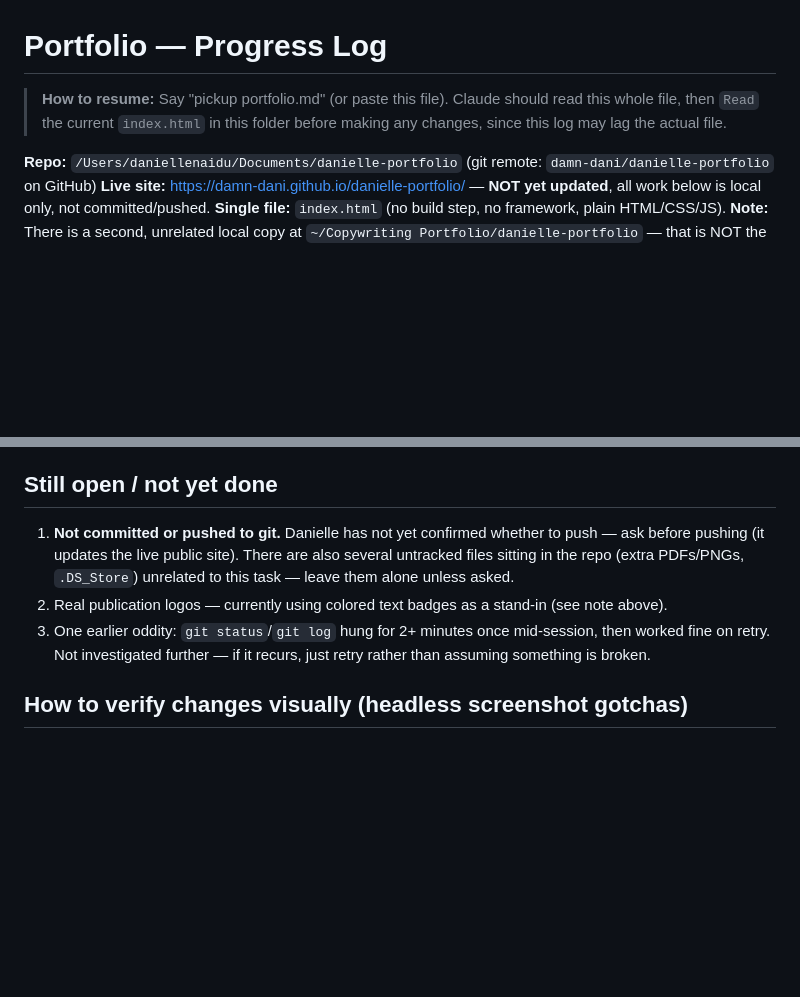
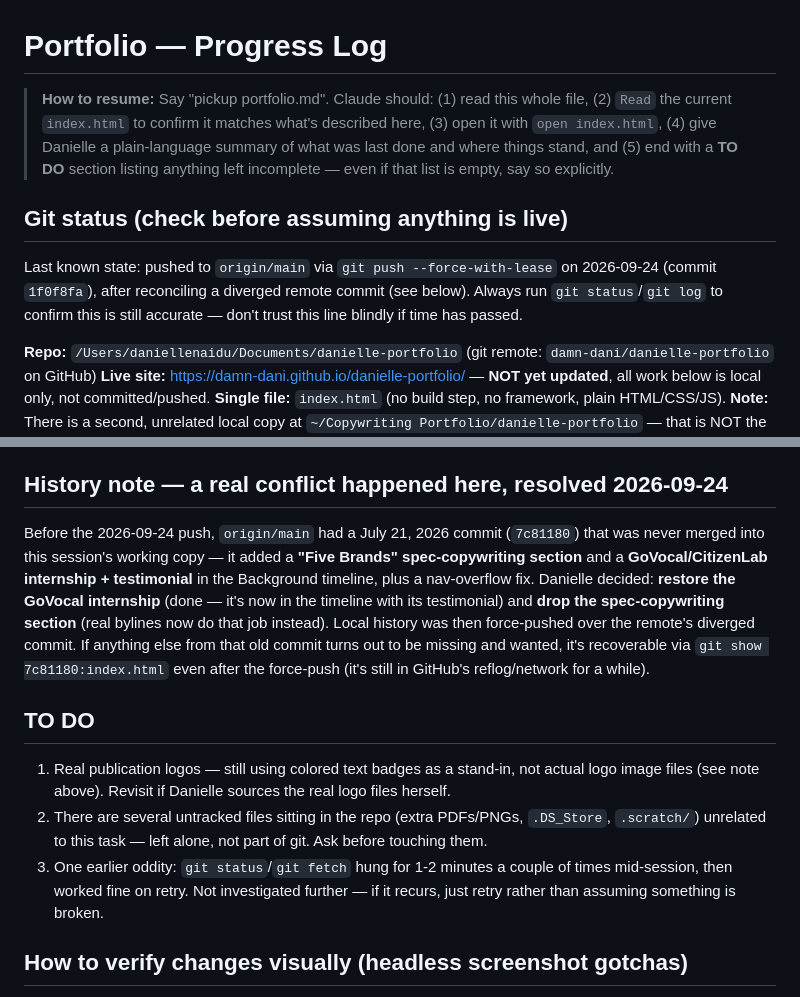
Before and after one commit to damn-dani/danielle-portfolio, a Markdown page: portfolio.md, 2 parts joined by grey strips. GitHub-like rendering; blank space fills up the shorter version.

Commit message:
Document the July 21 remote-commit conflict and resolution in portfolio.md

```diff
--- a/portfolio.md
+++ b/portfolio.md
@@ -1,6 +1,9 @@
 # Portfolio — Progress Log
 
-> **How to resume:** Say "pickup portfolio.md" (or paste this file). Claude should read this whole file, then `Read` the current `index.html` in this folder before making any changes, since this log may lag the actual file.
+> **How to resume:** Say "pickup portfolio.md". Claude should: (1) read this whole file, (2) `Read` the current `index.html` to confirm it matches what's described here, (3) open it with `open index.html`, (4) give Danielle a plain-language summary of what was last done and where things stand, and (5) end with a **TO DO** section listing anything left incomplete — even if that list is empty, say so explicitly.
+
+## Git status (check before assuming anything is live)
+Last known state: pushed to `origin/main` via `git push --force-with-lease` on 2026-09-24 (commit `1f0f8fa`), after reconciling a diverged remote commit (see below). Always run `git status`/`git log` to confirm this is still accurate — don't trust this line blindly if time has passed.
 
 **Repo:** `/Users/daniellenaidu/Documents/danielle-portfolio` (git remote: `damn-dani/danielle-portfolio` on GitHub)
 **Live site:** https://damn-dani.github.io/danielle-portfolio/ — **NOT yet updated**, all work below is local only, not committed/pushed.
@@ -32,10 +35,13 @@ Danielle got a new job — **Editorial & Marketing Coordinator, 1105 Media** (co
 - **Four publications:** shown as colorful stamp-style badges (`.badge.badge-1/2/3/4`, orange/teal/gold/brick-red) — used both in the strip under the hero AND as the outlet headers inside Published Work, for visual consistency.
   - **Note:** could not find downloadable/reusable logo image files on the actual publication sites (they use styled text mastheads, not logo images) — used the colored text badges instead of real logos to avoid any trademark-reuse ambiguity. Danielle was told this; she may still want real logos revisited later if she can source the actual files herself.
 
-## Still open / not yet done
-1. **Not committed or pushed to git.** Danielle has not yet confirmed whether to push — ask before pushing (it updates the live public site). There are also several untracked files sitting in the repo (extra PDFs/PNGs, `.DS_Store`) unrelated to this task — leave them alone unless asked.
-2. Real publication logos — currently using colored text badges as a stand-in (see note above).
-3. One earlier oddity: `git status`/`git log` hung for 2+ minutes once mid-session, then worked fine on retry. Not investigated further — if it recurs, just retry rather than assuming something is broken.
+## History note — a real conflict happened here, resolved 2026-09-24
+Before the 2026-09-24 push, `origin/main` had a July 21, 2026 commit (`7c81180`) that was never merged into this session's working copy — it added a **"Five Brands" spec-copywriting section** and a **GoVocal/CitizenLab internship + testimonial** in the Background timeline, plus a nav-overflow fix. Danielle decided: **restore the GoVocal internship** (done — it's now in the timeline with its testimonial) and **drop the spec-copywriting section** (real bylines now do that job instead). Local history was then force-pushed over the remote's diverged commit. If anything else from that old commit turns out to be missing and wanted, it's recoverable via `git show 7c81180:index.html` even after the force-push (it's still in GitHub's reflog/network for a while).
+
+## TO DO
+1. Real publication logos — still using colored text badges as a stand-in, not actual logo image files (see note above). Revisit if Danielle sources the real logo files herself.
+2. There are several untracked files sitting in the repo (extra PDFs/PNGs, `.DS_Store`, `.scratch/`) unrelated to this task — left alone, not part of git. Ask before touching them.
+3. One earlier oddity: `git status`/`git fetch` hung for 1-2 minutes a couple of times mid-session, then worked fine on retry. Not investigated further — if it recurs, just retry rather than assuming something is broken.
 
 ## How to verify changes visually (headless screenshot gotchas)
 The site uses scroll-triggered reveal animations (`.r` class, IntersectionObserver) that a plain headless screenshot won't trigger. To preview:
```
